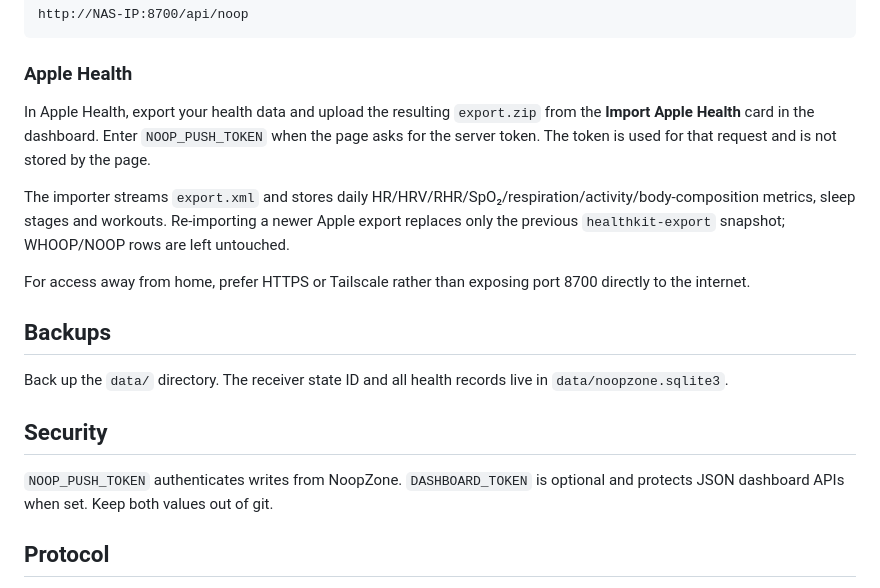
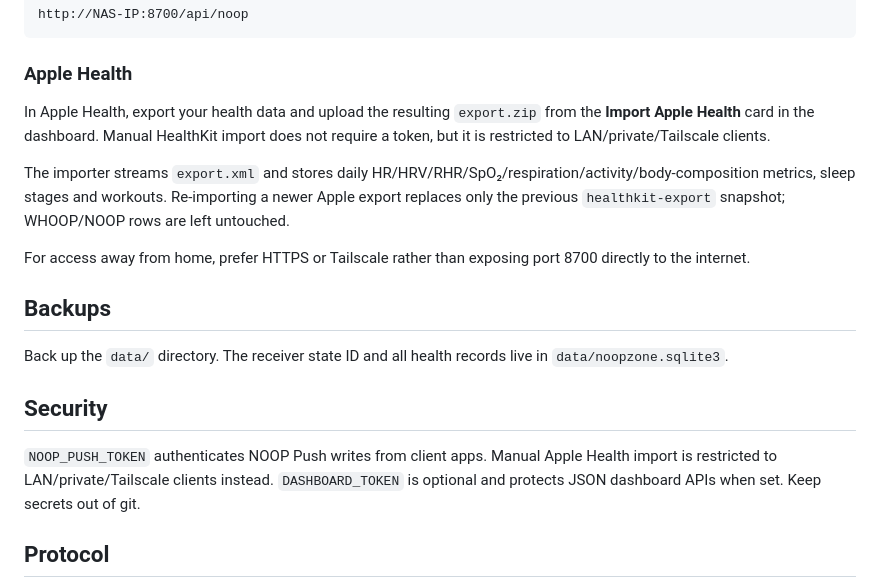
Before and after one commit to dviree/noopzonedocker, a Markdown page: README.md, the part around the change. GitHub-like rendering.

Commit message:
Document token-free local HealthKit import

```diff
--- a/README.md
+++ b/README.md
@@ -46,7 +46,7 @@ http://NAS-IP:8700/api/noop
 
 ### Apple Health
 
-In Apple Health, export your health data and upload the resulting `export.zip` from the **Import Apple Health** card in the dashboard. Enter `NOOP_PUSH_TOKEN` when the page asks for the server token. The token is used for that request and is not stored by the page.
+In Apple Health, export your health data and upload the resulting `export.zip` from the **Import Apple Health** card in the dashboard. Manual HealthKit import does not require a token, but it is restricted to LAN/private/Tailscale clients.
 
 The importer streams `export.xml` and stores daily HR/HRV/RHR/SpO₂/respiration/activity/body-composition metrics, sleep stages and workouts. Re-importing a newer Apple export replaces only the previous `healthkit-export` snapshot; WHOOP/NOOP rows are left untouched.
 
@@ -58,7 +58,7 @@ Back up the `data/` directory. The receiver state ID and all health records live
 
 ## Security
 
-`NOOP_PUSH_TOKEN` authenticates writes from NoopZone. `DASHBOARD_TOKEN` is optional and protects JSON dashboard APIs when set. Keep both values out of git.
+`NOOP_PUSH_TOKEN` authenticates NOOP Push writes from client apps. Manual Apple Health import is restricted to LAN/private/Tailscale clients instead. `DASHBOARD_TOKEN` is optional and protects JSON dashboard APIs when set. Keep secrets out of git.
 
 ## Protocol
 
```
